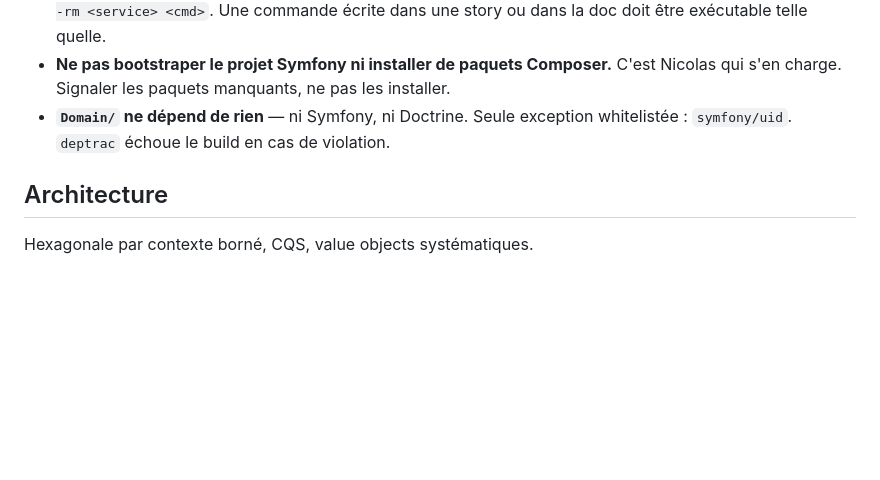
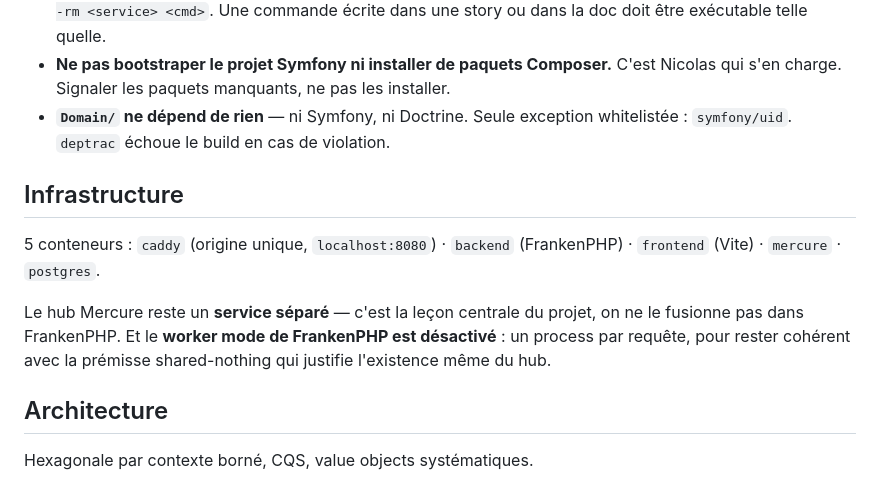
Before and after one commit to nicolas-canfrere/instant-messaging, a Markdown page: CLAUDE.md, the part around the change. Drawn GitHub-style; blank space fills up the shorter version.

Commit message:
docs: re-justifier FrankenPHP hors Mercure, worker mode désactivé
L'argument des notes (fusion serveur PHP + hub) ne s'applique plus puisque le
hub reste dans son conteneur. Justification retenue: conteneur backend autonome
sans la paire php-fpm + nginx. Worker mode refusé pour cohérence avec la prémisse
shared-nothing.

Co-Authored-By: Claude Opus 5 <noreply@anthropic.com>

```diff
--- a/CLAUDE.md
+++ b/CLAUDE.md
@@ -18,6 +18,16 @@ Conception : `docs/superpowers/specs/`. Concepts et raisonnements : vault Obsidi
   qui s'en charge. Signaler les paquets manquants, ne pas les installer.
 - **`Domain/` ne dépend de rien** — ni Symfony, ni Doctrine. Seule exception whitelistée :
   `symfony/uid`. `deptrac` échoue le build en cas de violation.
+
+## Infrastructure
+
+5 conteneurs : `caddy` (origine unique, `localhost:8080`) · `backend` (FrankenPHP) ·
+`frontend` (Vite) · `mercure` · `postgres`.
+
+Le hub Mercure reste un **service séparé** — c'est la leçon centrale du projet, on ne le
+fusionne pas dans FrankenPHP. Et le **worker mode de FrankenPHP est désactivé** : un process
+par requête, pour rester cohérent avec la prémisse shared-nothing qui justifie l'existence
+même du hub.
 
 ## Architecture
 
```
Also changed, not shown: 1 other file.
